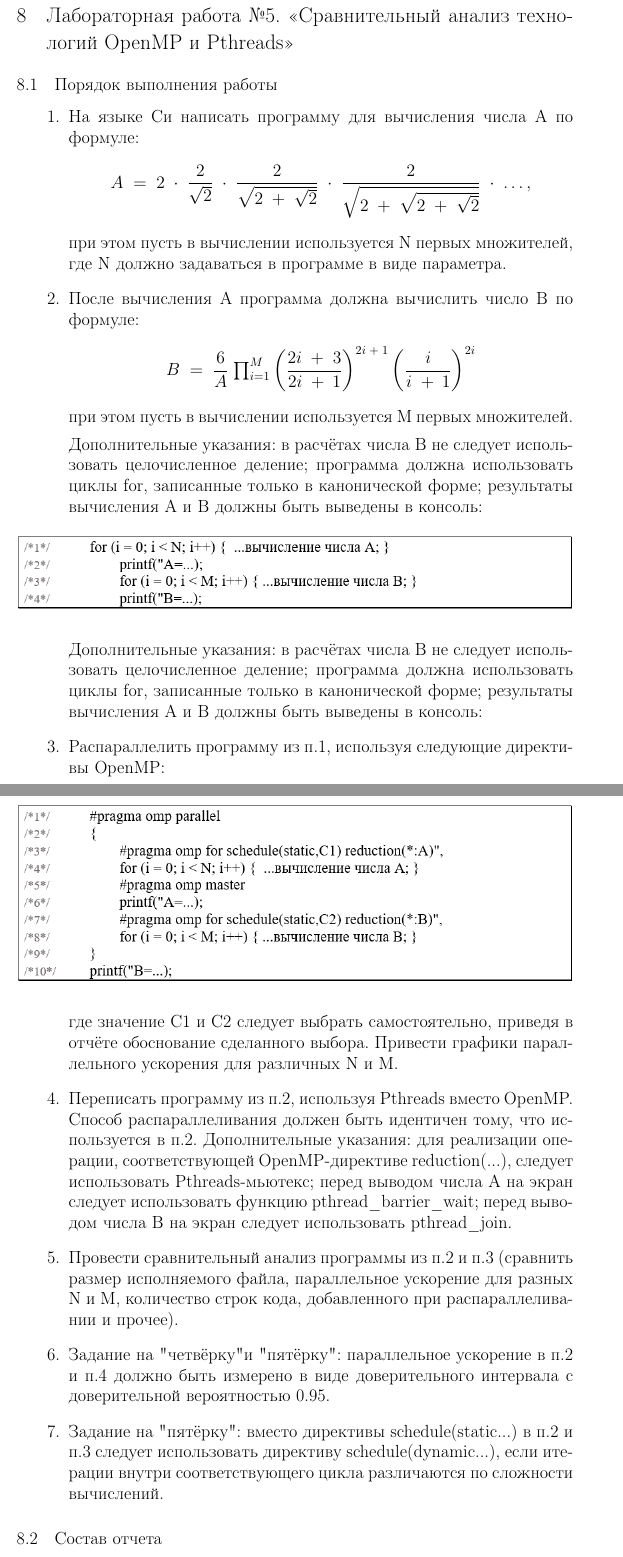
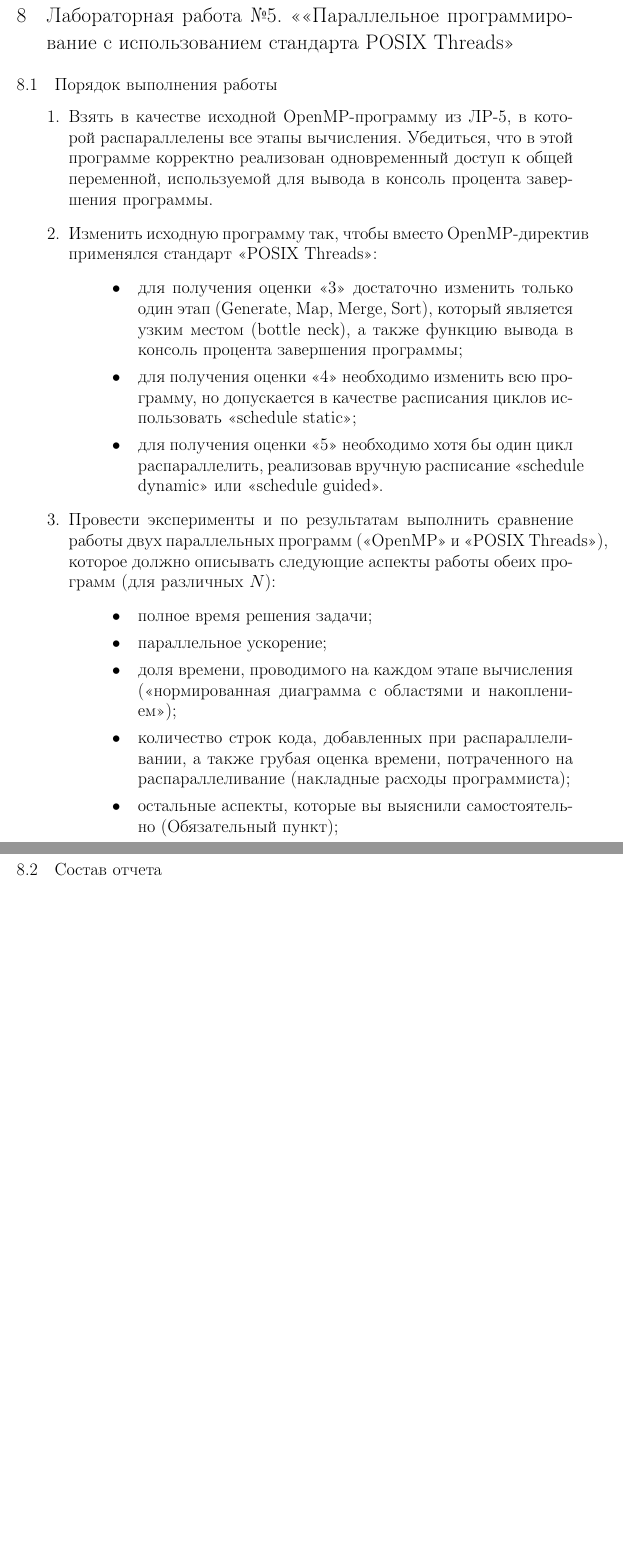
Before and after one commit to shilko2013/ParallelProgrammingTex, a LaTeX document (main.tex, which reads section8.tex, section8_1.tex, section8_2.tex): two parts of pages 70 and 71 of 75 before the commit and two parts of pages 70 and 71 of 74 after it, joined at a grey line, cut so that both start at the same text, the shorter picture padded with empty space. Compiled offline with pdfLaTeX; a LaTeX package or settings file that is missing is left out.

Commit message:
lab5 updated

```diff
--- a/section8.tex
+++ b/section8.tex
@@ -1,5 +1,5 @@
 { %section8
-	\section{Лабораторная работа №5. «Сравнительный анализ технологий OpenMP и Pthreads»}
+	\section{Лабораторная работа №5. ««Параллельное программирование с использованием стандарта POSIX Threads»}
 	\input{section8_1}
 	\input{section8_2}
 	\input{section8_3}
--- a/section8_1.tex
+++ b/section8_1.tex
@@ -1,25 +1,22 @@
 { %section8_1
 	\subsection{Порядок выполнения работы}
 	\begin{enumerate}
-		\itemНа языке Си написать программу для вычисления числа A по формуле:
-			$$A\;=\;2\;\cdot\;\frac2{\sqrt2}\;\cdot\;\frac2{\sqrt{2\;+\;\sqrt2}}\;\cdot\;\frac2{\sqrt{2\;+\;\sqrt{2\;+\;\sqrt2}}}\;\cdot\;\dots,$$
-			 при этом пусть в вычислении используется N первых множителей, где N должно задаваться в программе в виде параметра.
-		\itemПосле вычисления А программа должна вычислить число В по формуле:
-			$$B\;=\;\frac6A\;{\textstyle\prod_ {i=1}^M}\left(\frac{2i\;+\;3}{2i\;+\:1}\right)^{2i\;+\;1}\left(\frac i{i\;+\:1}\right)^{2i}$$
-			при этом пусть в вычислении используется M первых множителей.
-			\parДополнительные указания: в расчётах числа B не следует использовать целочисленное деление; программа должна использовать циклы for, записанные только в канонической форме; результаты вычисления А и В должны быть выведены в консоль:
-			\begin{figure}[H]
-				\includegraphics[width=1\linewidth]{lab5Example1}
-			\end{figure}
-			\parДополнительные указания: в расчётах числа B не следует использовать целочисленное деление; программа должна использовать циклы for, записанные только в канонической форме; результаты вычисления А и В должны быть выведены в консоль:
-		\itemРаспараллелить программу из п.1, используя следующие директивы OpenMP:
-			\begin{figure}[H]
-				\includegraphics[width=1\linewidth]{lab5Example2}
-			\end{figure}
-			где значение C1 и C2 следует выбрать самостоятельно, приведя в отчёте обоснование сделанного выбора. Привести графики параллельного ускорения для различных N и M.
-		\itemПереписать программу из п.2, используя Pthreads вместо OpenMP. Способ распараллеливания должен быть идентичен тому, что используется  в п.2. Дополнительные указания: для реализации операции, соответствующей OpenMP-директиве reduction(...), следует использовать Pthreads-мьютекс; перед выводом числа А на экран следует использовать функцию pthread\textunderscore barrier\textunderscore wait; перед выводом числа В на экран следует использовать pthread\textunderscore join.
-		\itemПровести сравнительный анализ программы из п.2 и п.3 (сравнить размер исполняемого файла, параллельное ускорение для разных N и M, количество строк кода, добавленного при распараллеливании и прочее).
-		\itemЗадание на "четвёрку" и "пятёрку": параллельное ускорение в п.2 и п.4  должно быть измерено в виде доверительного интервала с доверительной вероятностью 0.95.
-		\itemЗадание на "пятёрку": вместо директивы schedule(static...) в п.2 и п.3 следует использовать директиву schedule(dynamic...), если итерации внутри соответствующего цикла различаются по сложности вычислений.
+		\itemВзять в качестве исходной OpenMP-программу из ЛР-5, в которой распараллелены все этапы вычисления. Убедиться, что в этой программе корректно реализован одновременный доступ к общей переменной, используемой для вывода в консоль процента завершения программы.
+		\itemИзменить исходную программу так, чтобы вместо OpenMP-директив применялся стандарт «POSIX Threads»:
+			\begin{itemize}
+				\itemдля получения оценки \textbf{«3»} достаточно изменить только один этап (Generate, Map, Merge, Sort), который является узким местом (bottle neck), а также функцию вывода в консоль процента завершения программы;
+				\itemдля получения оценки \textbf{«4»} необходимо изменить всю программу, но допускается в качестве расписания циклов использовать «schedule static»;
+				\itemдля получения оценки \textbf{«5»} необходимо хотя бы один цикл распараллелить, реализовав вручную расписание «schedule dynamic» или «schedule guided».
+			\end{itemize}
+		\itemПровести эксперименты и по результатам выполнить сравнение работы двух параллельных программ («OpenMP» и «POSIX Threads»), которое должно описывать следующие аспекты работы обеих программ (для различных $N$):
+			\begin{itemize}
+				\itemполное время решения задачи;
+				\itemпараллельное ускорение;
+				\itemдоля времени, проводимого на каждом этапе вычисления («нормированная
+диаграмма с областями и накоплением»);
+				\itemколичество строк кода, добавленных при распараллеливании, а также грубая оценка
+времени, потраченного на распараллеливание (накладные расходы программиста);
+				\itemостальные аспекты, которые вы выяснили самостоятельно (\textbf{Обязательный пункт});
+			\end{itemize}
 	\end{enumerate}
 }
--- a/section8_2.tex
+++ b/section8_2.tex
@@ -2,9 +2,10 @@
 	\subsection{Состав отчета}
 	\begin{enumerate}
 		\itemТитульный лист с названием вуза, ФИО студентов и названием работы. Содержание отчета (с указанием номера страниц и т.п.).
+		\itemСодержание отчета (с указанием номера страниц и т.п.).
 		\itemКраткое описание решаемой задачи.
 		\itemХарактеристика использованного для проведения экспериментов  процессора, операционной системы и компилятора GCC  (точное название, номер версии/модели, разрядность, количество ядер и т.п.).
-		\itemПолный текст распараллеленной программы (для п.2 и п.3).
+		\itemПолный текст программ («OpenMP» и «POSIX Threads») и использованных в процессе работы скриптов, и инструментов с указанием параметров запуска.
 		\itemПодробные выводы с анализом каждого из приведённых графиков.
 	\end{enumerate}
 	\parОтчёт предоставляется в бумажном или электронном виде вместе с полным текстом программы. По требованию преподавателя нужно быть готовыми скомпилировать и запустить этот файл на компьютере в учебной аудитории (или своём ноутбуке).
```
Also changed, not shown: section8_3.tex (+5 -2 lines), main.pdf, 1 other file.
